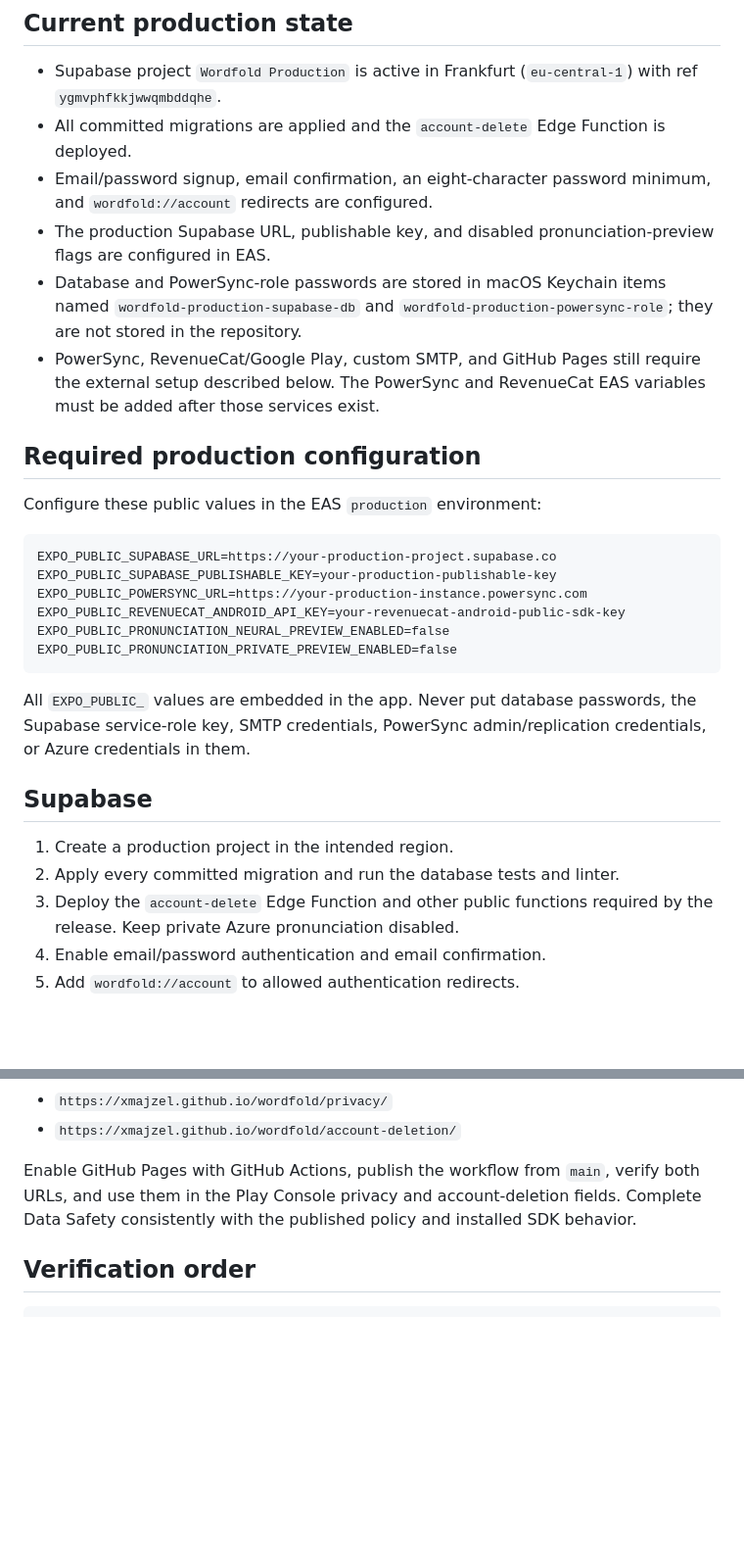
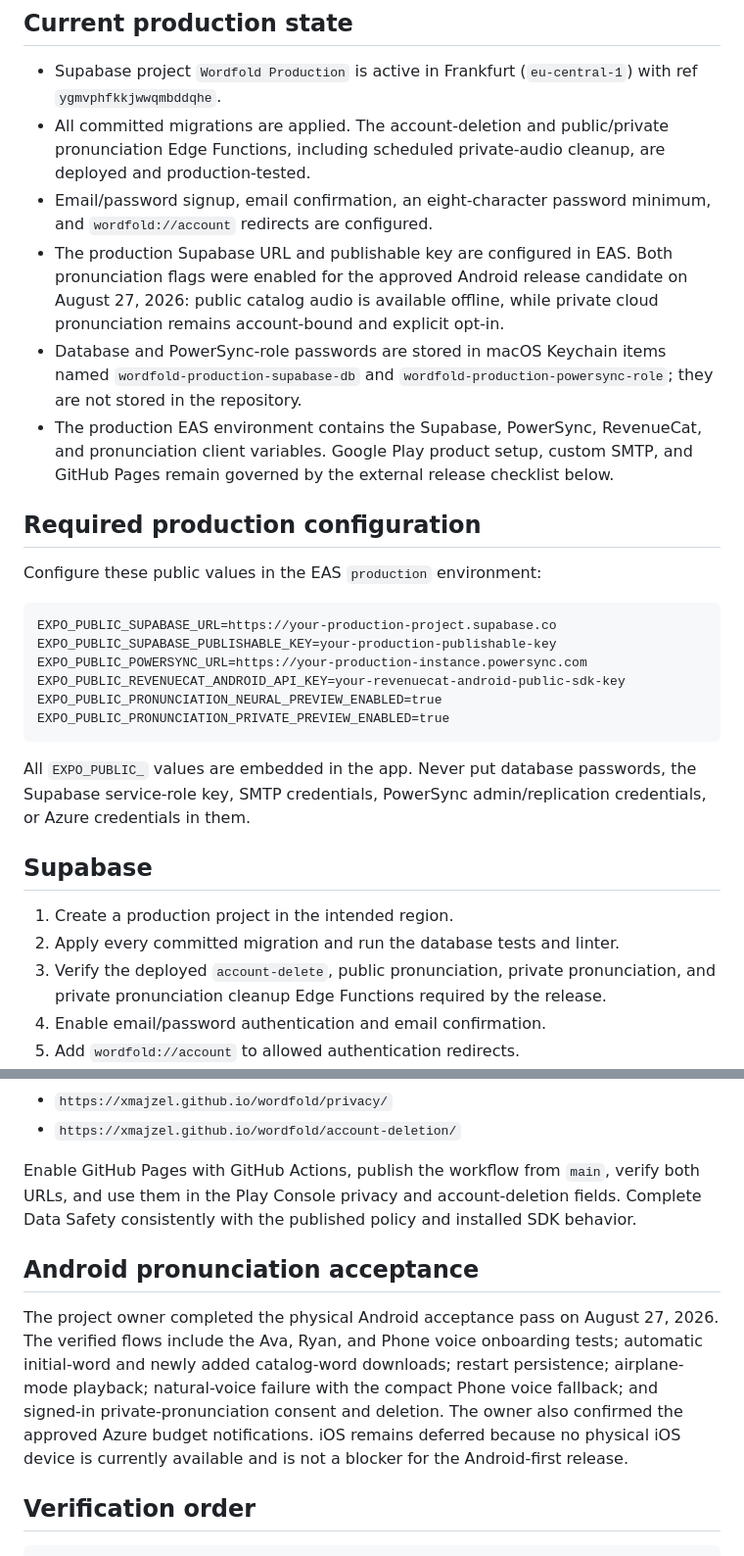
Before and after one commit to xmajzel/wordfold, a Markdown page: docs/ANDROID_PRODUCTION_RELEASE.md, 2 parts joined by grey strips. Shown at 98% size. Drawn GitHub-style; blank space fills up the shorter version.

Commit message:
docs(pronunciation): record Android production enablement

````diff
--- a/docs/ANDROID_PRODUCTION_RELEASE.md
+++ b/docs/ANDROID_PRODUCTION_RELEASE.md
@@ -9,11 +9,16 @@ Free services may pause after inactivity. Check both services before Play review
 ## Current production state
 
 - Supabase project `Wordfold Production` is active in Frankfurt (`eu-central-1`) with ref `ygmvphfkkjwwqmbddqhe`.
-- All committed migrations are applied and the `account-delete` Edge Function is deployed.
+- All committed migrations are applied. The account-deletion and public/private pronunciation
+  Edge Functions, including scheduled private-audio cleanup, are deployed and production-tested.
 - Email/password signup, email confirmation, an eight-character password minimum, and `wordfold://account` redirects are configured.
-- The production Supabase URL, publishable key, and disabled pronunciation-preview flags are configured in EAS.
+- The production Supabase URL and publishable key are configured in EAS. Both pronunciation flags
+  were enabled for the approved Android release candidate on August 27, 2026: public catalog audio
+  is available offline, while private cloud pronunciation remains account-bound and explicit opt-in.
 - Database and PowerSync-role passwords are stored in macOS Keychain items named `wordfold-production-supabase-db` and `wordfold-production-powersync-role`; they are not stored in the repository.
-- PowerSync, RevenueCat/Google Play, custom SMTP, and GitHub Pages still require the external setup described below. The PowerSync and RevenueCat EAS variables must be added after those services exist.
+- The production EAS environment contains the Supabase, PowerSync, RevenueCat, and pronunciation
+  client variables. Google Play product setup, custom SMTP, and GitHub Pages remain governed by
+  the external release checklist below.
 
 ## Required production configuration
 
@@ -24,8 +29,8 @@ EXPO_PUBLIC_SUPABASE_URL=https://your-production-project.supabase.co
 EXPO_PUBLIC_SUPABASE_PUBLISHABLE_KEY=your-production-publishable-key
 EXPO_PUBLIC_POWERSYNC_URL=https://your-production-instance.powersync.com
 EXPO_PUBLIC_REVENUECAT_ANDROID_API_KEY=your-revenuecat-android-public-sdk-key
-EXPO_PUBLIC_PRONUNCIATION_NEURAL_PREVIEW_ENABLED=false
-EXPO_PUBLIC_PRONUNCIATION_PRIVATE_PREVIEW_ENABLED=false
+EXPO_PUBLIC_PRONUNCIATION_NEURAL_PREVIEW_ENABLED=true
+EXPO_PUBLIC_PRONUNCIATION_PRIVATE_PREVIEW_ENABLED=true
 ```
 
 All `EXPO_PUBLIC_` values are embedded in the app. Never put database passwords, the Supabase service-role key, SMTP credentials, PowerSync admin/replication credentials, or Azure credentials in them.
@@ -34,7 +39,8 @@ All `EXPO_PUBLIC_` values are embedded in the app. Never put database passwords,
 
 1. Create a production project in the intended region.
 2. Apply every committed migration and run the database tests and linter.
-3. Deploy the `account-delete` Edge Function and other public functions required by the release. Keep private Azure pronunciation disabled.
+3. Verify the deployed `account-delete`, public pronunciation, private pronunciation, and private
+   pronunciation cleanup Edge Functions required by the release.
 4. Enable email/password authentication and email confirmation.
 5. Add `wordfold://account` to allowed authentication redirects.
 6. Configure custom SMTP before opening registration to the public. Supabase's default SMTP is limited to project-team addresses, currently two messages per hour, and is not a production delivery service.
@@ -65,6 +71,15 @@ GitHub Pages publishes only `site/`, never the internal `docs/` directory. Expec
 
 Enable GitHub Pages with GitHub Actions, publish the workflow from `main`, verify both URLs, and use them in the Play Console privacy and account-deletion fields. Complete Data Safety consistently with the published policy and installed SDK behavior.
 
+## Android pronunciation acceptance
+
+The project owner completed the physical Android acceptance pass on August 27, 2026. The verified
+flows include the Ava, Ryan, and Phone voice onboarding tests; automatic initial-word and newly
+added catalog-word downloads; restart persistence; airplane-mode playback; natural-voice failure
+with the compact Phone voice fallback; and signed-in private-pronunciation consent and deletion.
+The owner also confirmed the approved Azure budget notifications. iOS remains deferred because no
+physical iOS device is currently available and is not a blocker for the Android-first release.
+
 ## Verification order
 
 ```bash
````
Also changed, not shown: docs/PRONUNCIATION_PHASE_5C_RETENTION_AND_ROLLOUT.md (+4 -2 lines).
